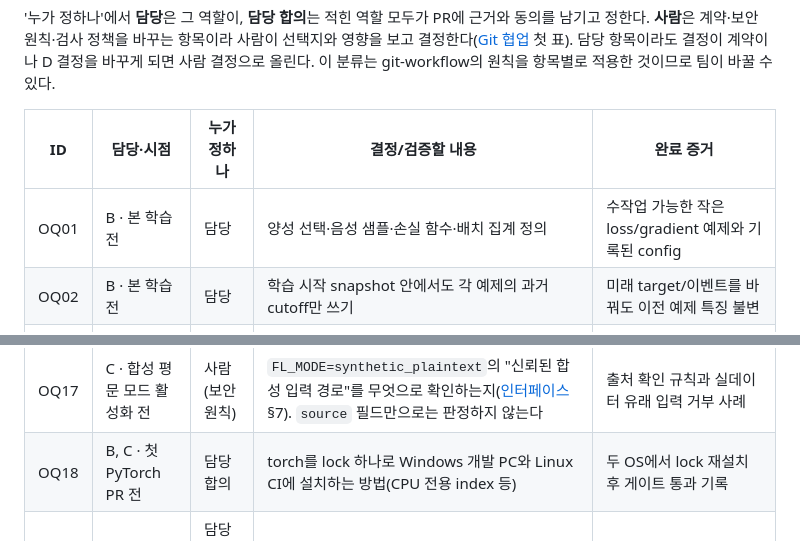
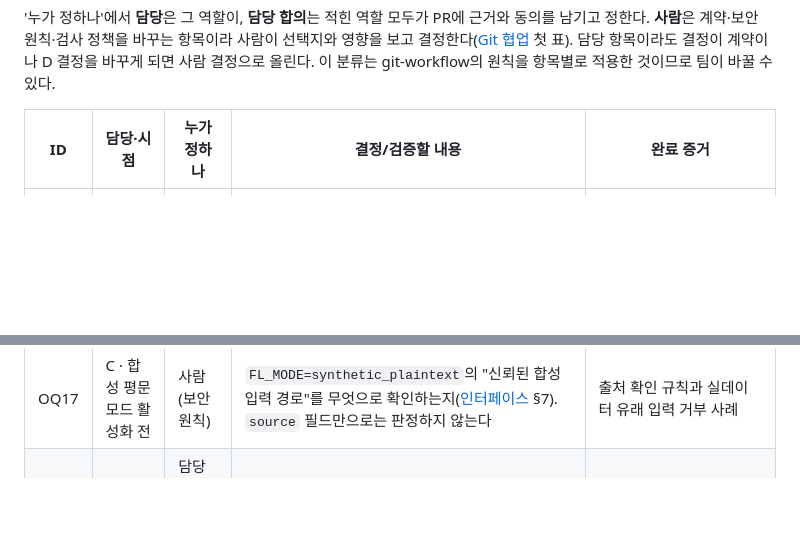
Before and after one commit to CSID-DGU/2026-1-CECD1-3-JeonYeoGyeong-11, a Markdown page: docs/design/open-questions.md, 2 parts joined by grey strips. Drawn GitHub-style; blank space fills up the shorter version.

```diff
--- a/docs/design/open-questions.md
+++ b/docs/design/open-questions.md
@@ -6,8 +6,6 @@
 
 | ID | 담당·시점 | 누가 정하나 | 결정/검증할 내용 | 완료 증거 |
 | --- | --- | --- | --- | --- |
-| OQ01 | B · 본 학습 전 | 담당 | 양성 선택·음성 샘플·손실 함수·배치 집계 정의 | 수작업 가능한 작은 loss/gradient 예제와 기록된 config |
-| OQ02 | B · 본 학습 전 | 담당 | 학습 시작 snapshot 안에서도 각 예제의 과거 cutoff만 쓰기 | 미래 target/이벤트를 바꿔도 이전 예제 특징 불변 |
 | OQ03 | B, A · 데이터/서비스 연결 전 | 담당 합의 | 원자료→catalog→text builder의 동일한 입력 의미 | 두 출처 각각 서비스 왕복 후 텍스트·token·z 일치 |
 | OQ04 | B · 성능 해석 전 | 담당 | 동일 텍스트·관계 0 상품의 구별 불가능성과 충돌률 | DH/IC/live 정규화·token 단계 충돌 측정, 한계 명시 |
 | OQ05 | B, C · FL 이득 비교 전 | 담당 합의 | local-only의 초기값·학습량·선택/개인화 예산을 FL와 맞추기 | 같은 split/후보/예산의 재현 가능한 실행 설정 |
@@ -21,7 +19,6 @@
 | OQ15 | A · 판매자 주문 화면 전 | 사람 (개인정보 원칙) | 판매자 origin URL에 order_id를 넣어도 되는지. [아키텍처](architecture.md)는 고객·주문 ID를 URL·중앙 로그에 넣지 않는다고 하고, [인터페이스](interfaces.md) §1은 판매자 로컬에서 고객 ID만 금지한다 | 허용 범위 결정과 판매자 access log 확인 |
 | OQ16 | C · g3 전 | 사람 (검사 정책) | 런처로 합성 FL을 켜는 방법. policy 게이트는 런처의 `FL_ENABLED`가 상수 `"false"`일 때만 통과한다 | 정책을 바꿀지(사람 결정) 또는 런처 밖 실행 경로 |
 | OQ17 | C · 합성 평문 모드 활성화 전 | 사람 (보안 원칙) | `FL_MODE=synthetic_plaintext`의 "신뢰된 합성 입력 경로"를 무엇으로 확인하는지([인터페이스](interfaces.md) §7). `source` 필드만으로는 판정하지 않는다 | 출처 확인 규칙과 실데이터 유래 입력 거부 사례 |
-| OQ18 | B, C · 첫 PyTorch PR 전 | 담당 합의 | torch를 lock 하나로 Windows 개발 PC와 Linux CI에 설치하는 방법(CPU 전용 index 등) | 두 OS에서 lock 재설치 후 게이트 통과 기록 |
 | OQ19 | A, C · 공개 목록 구현 전 | 담당 합의 · 계약을 바꾸면 사람 | 중앙이 판매자 홈 링크를 어디서 얻는지. [아키텍처](architecture.md)는 중앙이 판매자 홈 링크를 준다고 하지만 `catalog_snapshot.v1`에는 URL 필드가 없다 | 설정으로 둘지 계약 필드를 더할지 결정, 링크가 다른 판매자로 바뀌지 않는 사례 |
 | OQ20 | C, B · 실데이터 FL 실행 전 | 사람 (중앙에 새로 알리는 정보) | 학습 예제가 없는 판매자는 completed=false를 내고([모델 경계](model.md) §4), 전원 완료 규칙상 라운드 전체가 폐기된다. 소형 판매자가 섞인 표본에서 FL이 진행되지 않을 수 있다. cohort 자격 기준(예: 등록 때 '학습 가능' 여부를 알림)과 그 공개 범위 | 소형 판매자가 있는 표본에서 라운드가 진행되는 사례와 중앙에 공개되는 항목 목록 |
 
```
Also changed, not shown: docs/design/model.md (+12 -0 lines), 1 other file.
